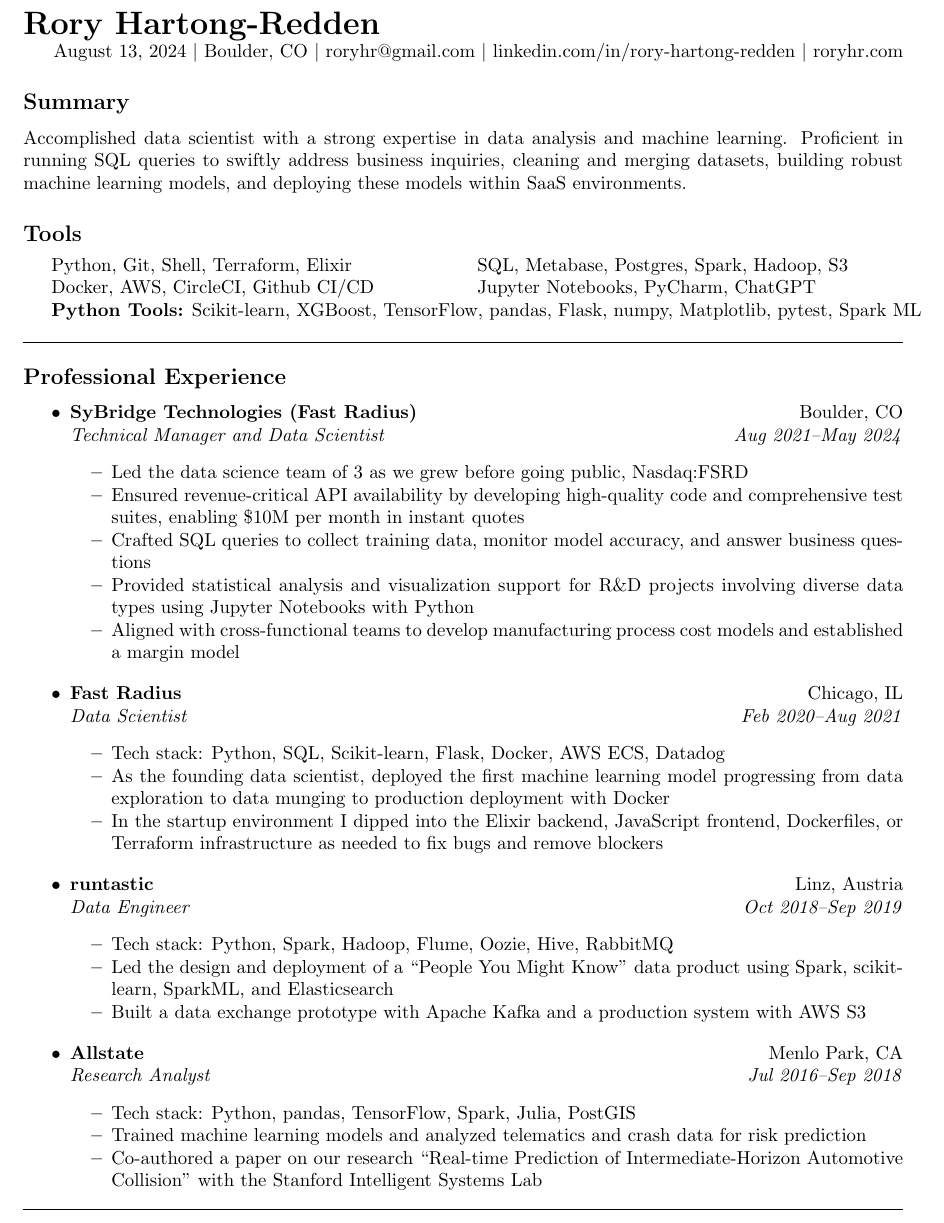
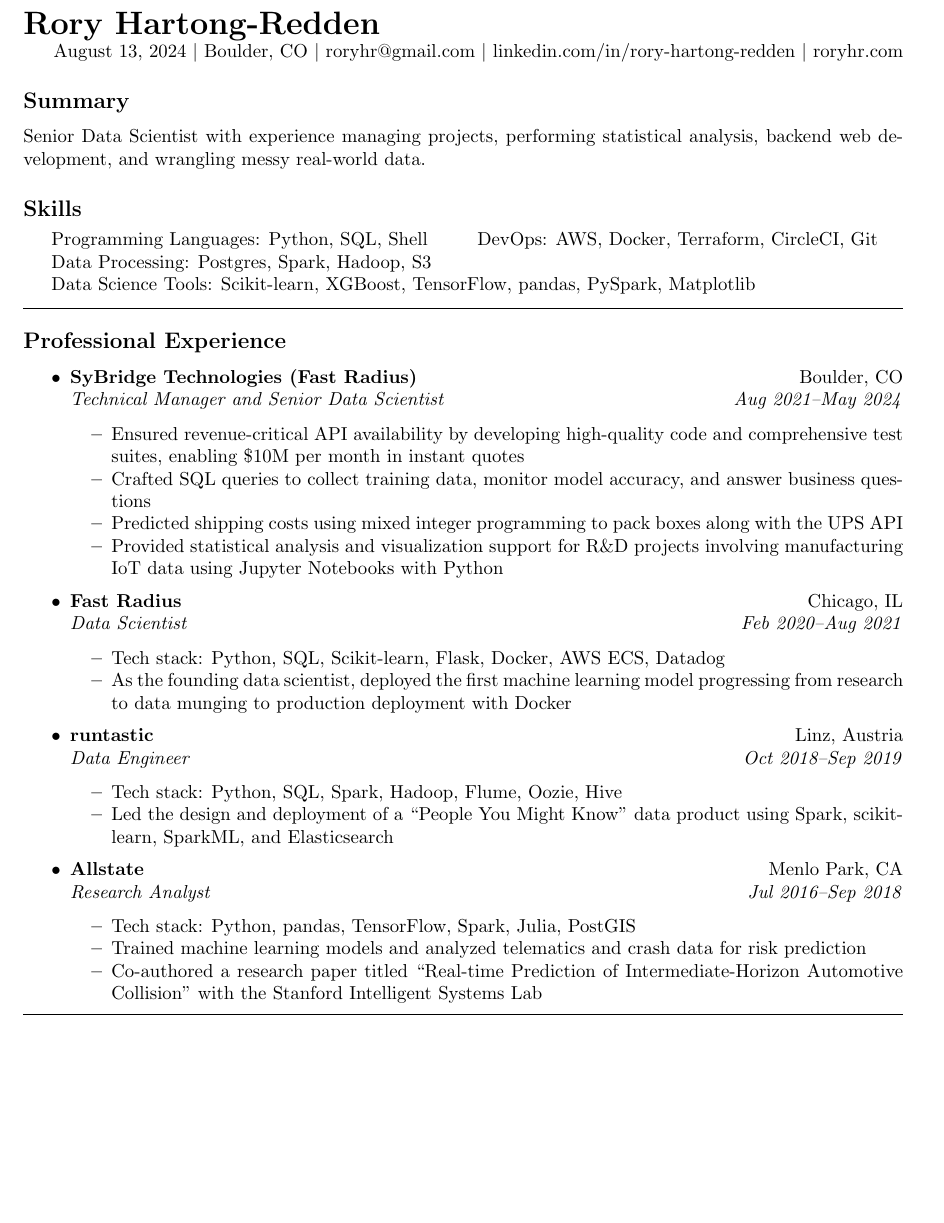
Before and after one commit to roryhr/resume, a LaTeX CV (rhartong_redden_resume.tex): part of page 1 of 2 before the commit and part of the page after it, cut so that both start at the same text, the shorter picture padded with empty space. Compiled offline with pdfLaTeX.

Commit message:
EquipmentShare

```diff
--- a/rhartong_redden_resume.tex
+++ b/rhartong_redden_resume.tex
@@ -37,20 +37,18 @@
 
 \subsection*{Summary}
 \begin{centering}
-Accomplished data scientist with a strong expertise in data analysis and machine learning. Proficient in running SQL queries to swiftly address business inquiries, cleaning and merging datasets, building robust machine learning models, and deploying these models within SaaS environments.
+Senior Data Scientist with experience managing projects, performing statistical analysis, backend web development, and wrangling messy real-world data.
 \end{centering}
 
-\subsection*{Tools}
+\subsection*{Skills}
 \begin{indentsection}{\parindent}
 \begin{tabular}{p{0.5\linewidth}   p{0.5\linewidth}}
-	Python, Git, Shell, Terraform, Elixir
-	& SQL, Metabase, Postgres, Spark, Hadoop, S3 \\
+	Programming Languages: Python, SQL, Shell
+	& DevOps: AWS, Docker, Terraform, CircleCI, Git \\
 
-	Docker, AWS, CircleCI, Github CI/CD
-	& Jupyter Notebooks, PyCharm, ChatGPT\\
-
+	Data Processing: Postgres, Spark, Hadoop, S3  \\
 	\multicolumn{2}{l}{
-		\textbf{Python Tools:} Scikit-learn, XGBoost, TensorFlow, pandas, Flask, numpy, Matplotlib, pytest, Spark ML
+		Data Science Tools: Scikit-learn, XGBoost, TensorFlow, pandas, PySpark, Matplotlib
 		}
 \end{tabular}
 \end{indentsection}
@@ -60,16 +58,16 @@
 
 \begin{itemize}
 	\jobitem{SyBridge Technologies (Fast Radius)}{Boulder, CO}
-		     {Technical Manager and Data Scientist}{Aug 2021--May 2024}
+		     {Technical Manager and Senior Data Scientist}{Aug 2021--May 2024}
 	\begin{itemize*}
-		\item Led the data science team of 3 as we grew before going public, Nasdaq:FSRD
+%		\item Led a data science team of 3 through growth and scaling efforts, culminating in a successful IPO
        		\item Ensured revenue-critical API availability by developing high-quality code and comprehensive test suites, enabling \$10M per month in instant quotes
 	       	\item Crafted SQL queries to collect training data, monitor model accuracy, and answer business questions
 %		\item Trained and deployed a random forest regression model of CNC cycle time for CNC instant quoting, providing the majority of the revenue of our site
-%		\item Predicted shipping costs using mixed integer programming and the UPS API
-		\item Provided statistical analysis and visualization support for R\&D projects involving diverse data types using Jupyter Notebooks with Python
-		\item Aligned with cross-functional teams to develop manufacturing process cost models and established a margin model
-%		\item Mentored junior data scientist as we expand coverage and improve models to instantly quote parts
+		\item Predicted shipping costs using mixed integer programming to pack boxes along with the UPS API
+		\item Provided statistical analysis and visualization support for R\&D projects involving manufacturing IoT data using Jupyter Notebooks with Python
+%		\item Aligned with cross-functional teams on manufacturing process cost models and established a margin model
+%		\item Setup a lightweight configuration database using Microsoft Graph API
 	\end{itemize*}
 \end{itemize}
 
@@ -80,17 +78,17 @@
 		\item Tech stack: Python, SQL, Scikit-learn, Flask, Docker, AWS ECS, Datadog
 %		\item Deployed a Dockerized machine learning model powering our eCommerce contract manufacturing business, progressing from ad hoc statistical data exploration to production deployment, to instantly generate customer quotes for the FDM 3D printing process
 
-		\item As the founding data scientist, deployed the first machine learning model progressing from data exploration to data munging to production deployment with Docker
-		\item In the startup environment I dipped into the Elixir backend, JavaScript frontend, Dockerfiles, or Terraform infrastructure as needed to fix bugs and remove blockers
+		\item As the founding data scientist, deployed the first machine learning model progressing from research to data munging to production deployment with Docker
+%		\item In the startup culture I dipped into the Elixir backend, JavaScript frontend, or Terraform infrastructure to fix bugs and remove blockers
 	\end{itemize*}
 \end{itemize}
 \begin{itemize}
 	\jobitem{runtastic}{Linz, Austria}
 		     {Data Engineer}{Oct 2018--Sep 2019}
 	\begin{itemize*}
-		\item Tech stack: Python, Spark, Hadoop, Flume, Oozie, Hive, RabbitMQ
+		\item Tech stack: Python, SQL, Spark, Hadoop, Flume, Oozie, Hive
 		\item Led the design and deployment of a ``People You Might Know" data product using Spark, scikit-learn, SparkML, and Elasticsearch
-		\item Built a data exchange prototype with Apache Kafka and a production system with AWS S3
+%		\item Built a data exchange prototype with Apache Kafka and a production system with AWS S3
 	\end{itemize*}
 \end{itemize}
 
@@ -100,7 +98,7 @@
 	\begin{itemize*}
 		\item Tech stack: Python, pandas, TensorFlow, Spark, Julia, PostGIS
 		\item Trained machine learning models and analyzed telematics and crash data for risk prediction
-		\item Co-authored a paper on our research ``Real-time Prediction of Intermediate-Horizon Automotive Collision" with the Stanford Intelligent Systems Lab
+		\item Co-authored a research paper titled ``Real-time Prediction of Intermediate-Horizon Automotive Collision" with the Stanford Intelligent Systems Lab
 	\end{itemize*}
 \end{itemize}
 
```
Also changed, not shown: rhartong_redden_resume.pdf.
